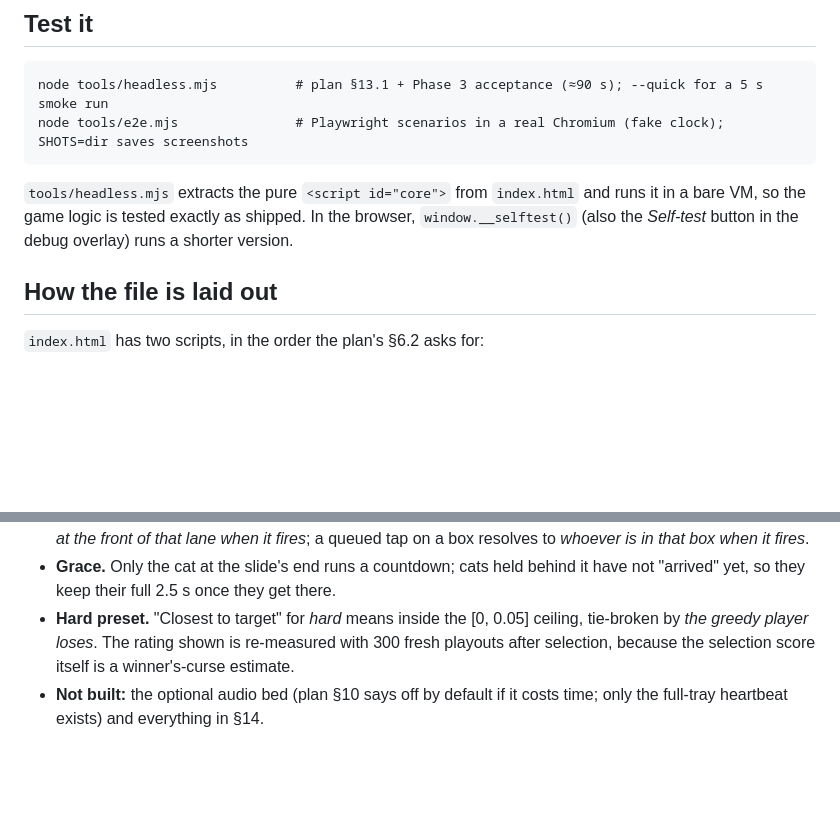
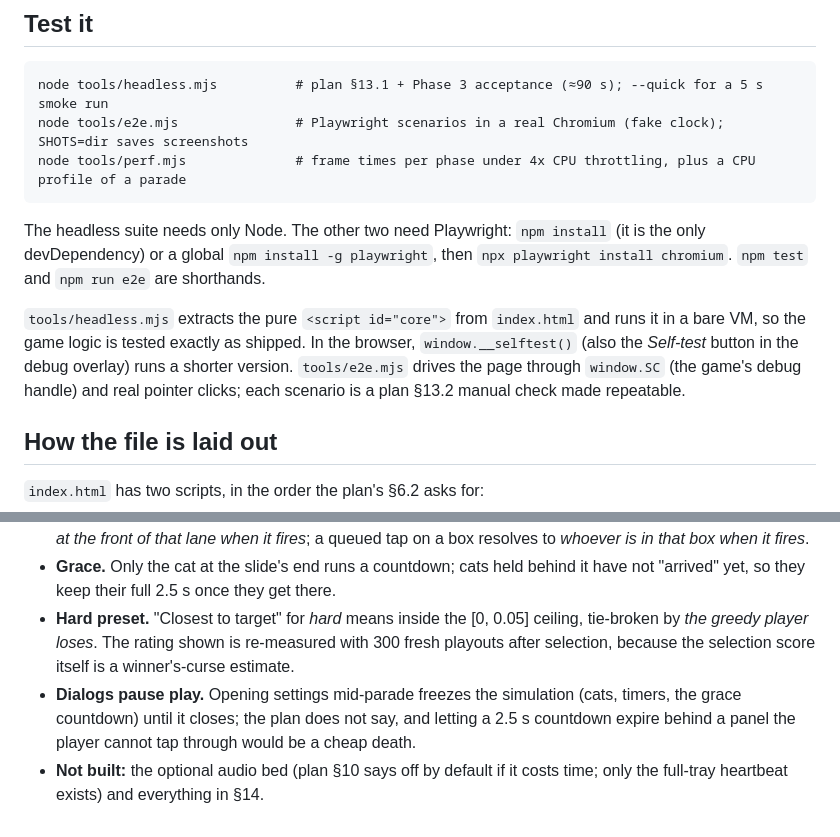
Before and after one commit to acoomes/shelf-control, a Markdown page: README.md, 2 parts joined by grey strips. GitHub-like rendering; blank space fills up the shorter version.

Commit message:
README: test tooling, perf probe, dialog-pause note
Co-Authored-By: Claude Fable 5.1 <noreply@anthropic.com>
Claude-Session: https://claude.ai/code/session_01XZ3euoF77Rr7NuhfemDMy8

````diff
--- a/README.md
+++ b/README.md
@@ -15,9 +15,12 @@ Keys on desktop: `D` toggles the debug overlay, `R` restarts, `Esc` closes dialo
 ```
 node tools/headless.mjs          # plan §13.1 + Phase 3 acceptance (≈90 s); --quick for a 5 s smoke run
 node tools/e2e.mjs               # Playwright scenarios in a real Chromium (fake clock); SHOTS=dir saves screenshots
+node tools/perf.mjs              # frame times per phase under 4x CPU throttling, plus a CPU profile of a parade
 ```
 
-`tools/headless.mjs` extracts the pure `<script id="core">` from `index.html` and runs it in a bare VM, so the game logic is tested exactly as shipped. In the browser, `window.__selftest()` (also the *Self-test* button in the debug overlay) runs a shorter version.
+The headless suite needs only Node. The other two need Playwright: `npm install` (it is the only devDependency) or a global `npm install -g playwright`, then `npx playwright install chromium`. `npm test` and `npm run e2e` are shorthands.
+
+`tools/headless.mjs` extracts the pure `<script id="core">` from `index.html` and runs it in a bare VM, so the game logic is tested exactly as shipped. In the browser, `window.__selftest()` (also the *Self-test* button in the debug overlay) runs a shorter version. `tools/e2e.mjs` drives the page through `window.SC` (the game's debug handle) and real pointer clicks; each scenario is a plan §13.2 manual check made repeatable.
 
 ## How the file is laid out
 
@@ -44,4 +47,5 @@ node tools/e2e.mjs               # Playwright scenarios in a real Chromium (fake
 - **Tap buffer.** Two taps can queue behind the 0.28 s dispatch gap. A third early tap is a visible soft deny (head shake, two low notes) rather than a silently eaten tap. A queued tap on a lane resolves to *whoever is at the front of that lane when it fires*; a queued tap on a box resolves to *whoever is in that box when it fires*.
 - **Grace.** Only the cat at the slide's end runs a countdown; cats held behind it have not "arrived" yet, so they keep their full 2.5 s once they get there.
 - **Hard preset.** "Closest to target" for *hard* means inside the [0, 0.05] ceiling, tie-broken by *the greedy player loses*. The rating shown is re-measured with 300 fresh playouts after selection, because the selection score itself is a winner's-curse estimate.
+- **Dialogs pause play.** Opening settings mid-parade freezes the simulation (cats, timers, the grace countdown) until it closes; the plan does not say, and letting a 2.5 s countdown expire behind a panel the player cannot tap through would be a cheap death.
 - **Not built:** the optional audio bed (plan §10 says off by default if it costs time; only the full-tray heartbeat exists) and everything in §14.
````
